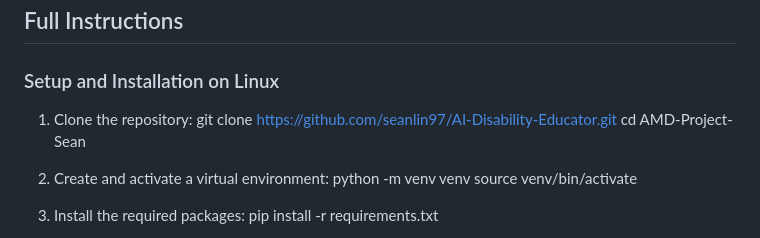
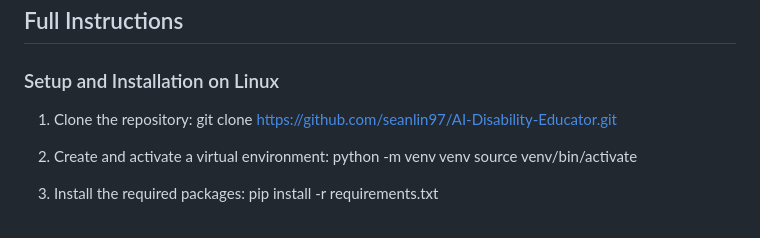
Before and after one commit to seanlin97/AI-Disability-Educator, a Markdown page: README.md, the part around the change. Drawn GitHub-style.

```diff
--- a/README.md
+++ b/README.md
@@ -28,7 +28,6 @@ This project is an innovative web application designed to enhance the learning e
 
 1. Clone the repository:
    git clone https://github.com/seanlin97/AI-Disability-Educator.git
-   cd AMD-Project-Sean
 
 2. Create and activate a virtual environment:
    python -m venv venv
```
